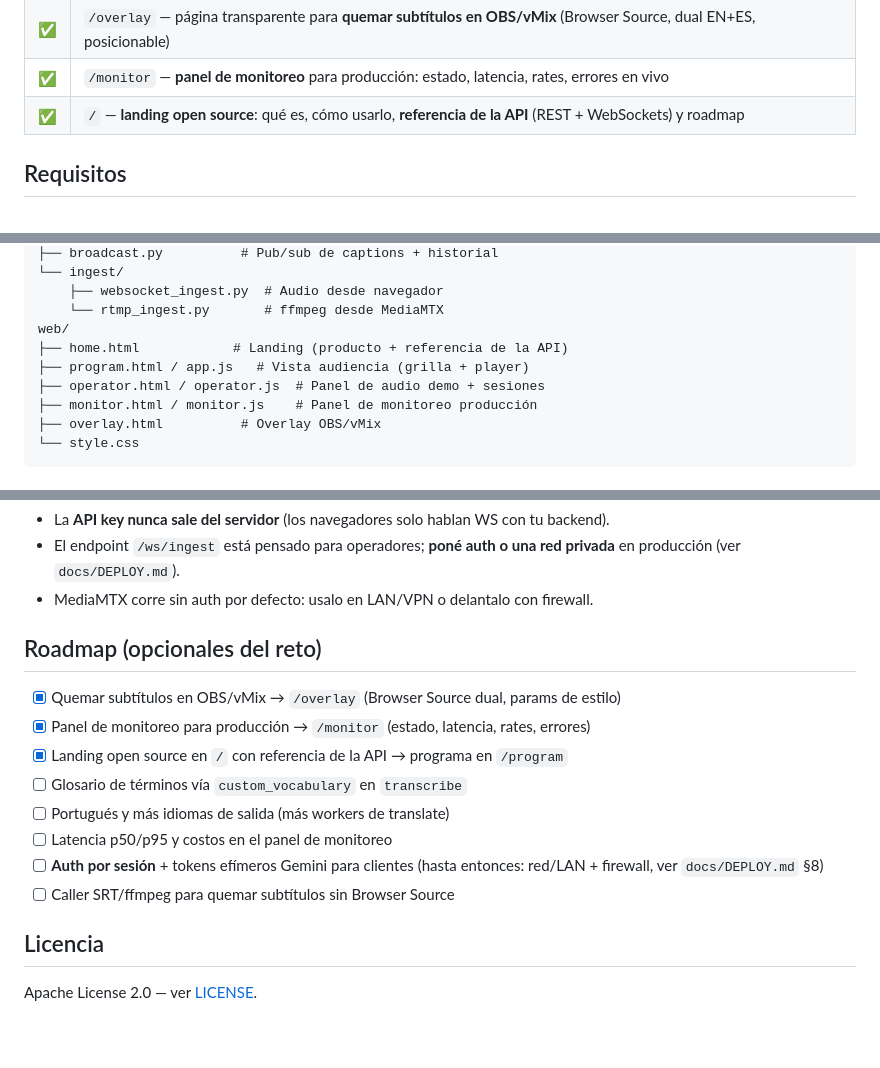
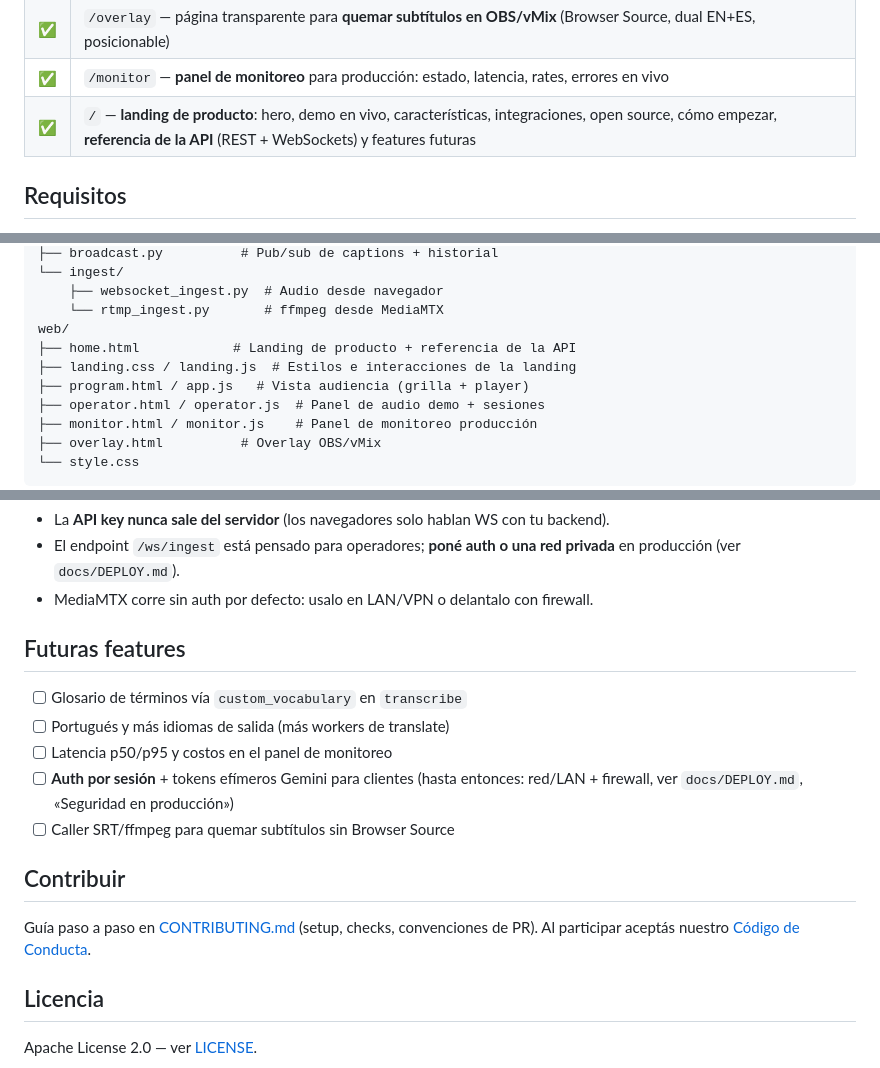
Before and after one commit to anchundiatech/Simulcast, a Markdown page: README.md, 3 parts joined by grey strips. Drawn GitHub-style; blank space fills up the shorter version.

Commit message:
docs: refresh README and DEPLOY — 'Futuras features', no challenge wording, current landing

```diff
--- a/README.md
+++ b/README.md
@@ -33,7 +33,7 @@ Navegador (mic/pestaña) ──► WebSocket /ingest ─────┘
 | ✅ | Export SRT / VTT / TXT por sesión e idioma (API REST) |
 | ✅ | `/overlay` — página transparente para **quemar subtítulos en OBS/vMix** (Browser Source, dual EN+ES, posicionable) |
 | ✅ | `/monitor` — **panel de monitoreo** para producción: estado, latencia, rates, errores en vivo |
-| ✅ | `/` — **landing open source**: qué es, cómo usarlo, **referencia de la API** (REST + WebSockets) y roadmap |
+| ✅ | `/` — **landing de producto**: hero, demo en vivo, características, integraciones, open source, cómo empezar, **referencia de la API** (REST + WebSockets) y features futuras |
 
 ## Requisitos
 
@@ -166,7 +166,8 @@ server/
     ├── websocket_ingest.py  # Audio desde navegador
     └── rtmp_ingest.py       # ffmpeg desde MediaMTX
 web/
-├── home.html            # Landing (producto + referencia de la API)
+├── home.html            # Landing de producto + referencia de la API
+├── landing.css / landing.js  # Estilos e interacciones de la landing
 ├── program.html / app.js   # Vista audiencia (grilla + player)
 ├── operator.html / operator.js  # Panel de audio demo + sesiones
 ├── monitor.html / monitor.js    # Panel de monitoreo producción
@@ -187,16 +188,18 @@ web/
 - El endpoint `/ws/ingest` está pensado para operadores; **poné auth o una red privada** en producción (ver `docs/DEPLOY.md`).
 - MediaMTX corre sin auth por defecto: usalo en LAN/VPN o delantalo con firewall.
 
-## Roadmap (opcionales del reto)
+## Futuras features
 
-- [x] Quemar subtítulos en OBS/vMix → `/overlay` (Browser Source dual, params de estilo)
-- [x] Panel de monitoreo para producción → `/monitor` (estado, latencia, rates, errores)
-- [x] Landing open source en `/` con referencia de la API → programa en `/program`
 - [ ] Glosario de términos vía `custom_vocabulary` en `transcribe`
 - [ ] Portugués y más idiomas de salida (más workers de translate)
 - [ ] Latencia p50/p95 y costos en el panel de monitoreo
-- [ ] **Auth por sesión** + tokens efímeros Gemini para clientes (hasta entonces: red/LAN + firewall, ver `docs/DEPLOY.md` §8)
+- [ ] **Auth por sesión** + tokens efímeros Gemini para clientes (hasta entonces: red/LAN + firewall, ver `docs/DEPLOY.md`, «Seguridad en producción»)
 - [ ] Caller SRT/ffmpeg para quemar subtítulos sin Browser Source
+
+## Contribuir
+
+Guía paso a paso en [CONTRIBUTING.md](./CONTRIBUTING.md) (setup, checks, convenciones de PR).
+Al participar aceptás nuestro [Código de Conducta](./CODE_OF_CONDUCT.md).
 
 ## Licencia
 
```
Also changed, not shown: docs/DEPLOY.md (+4 -3 lines).
